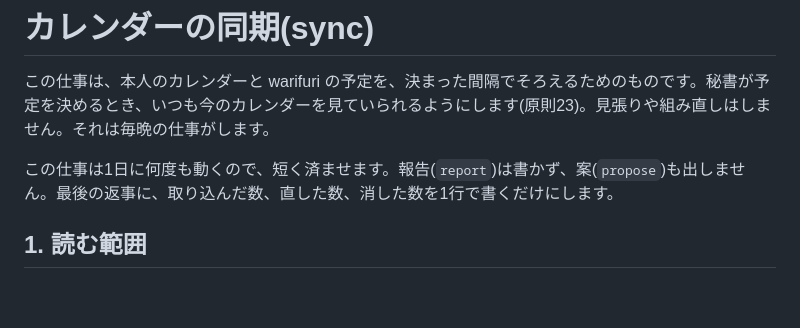
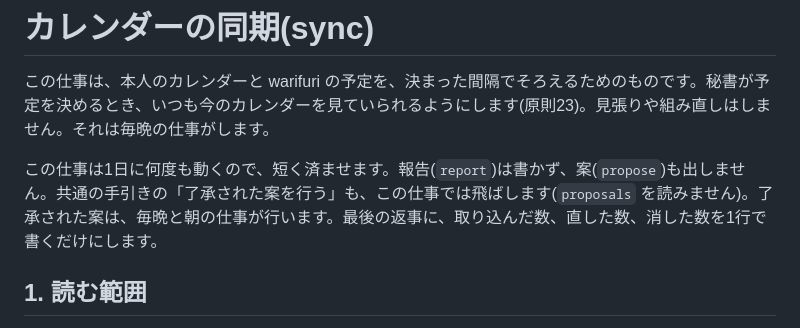
Before and after one commit to asterisk3157/warifuri, a Markdown page: harness/secretary/sync.md, the part around the change. Rendered like a GitHub page; blank space fills up the shorter version.

Commit message:
fix: カレンダーの同期では、了承された案を行わない
同期の仕事にも「了承された案を行う」の手引きが付いていて、1時間ごとに同じ案を試しては失敗していました。同期では proposals を読まず、案は毎晩と朝の仕事が行うようにしました。

Co-Authored-By: Claude Opus 5.5 <noreply@anthropic.com>

```diff
--- a/harness/secretary/sync.md
+++ b/harness/secretary/sync.md
@@ -2,7 +2,7 @@
 
 この仕事は、本人のカレンダーと warifuri の予定を、決まった間隔でそろえるためのものです。秘書が予定を決めるとき、いつも今のカレンダーを見ていられるようにします(原則23)。見張りや組み直しはしません。それは毎晩の仕事がします。
 
-この仕事は1日に何度も動くので、短く済ませます。報告(`report`)は書かず、案(`propose`)も出しません。最後の返事に、取り込んだ数、直した数、消した数を1行で書くだけにします。
+この仕事は1日に何度も動くので、短く済ませます。報告(`report`)は書かず、案(`propose`)も出しません。共通の手引きの「了承された案を行う」も、この仕事では飛ばします(`proposals` を読みません)。了承された案は、毎晩と朝の仕事が行います。最後の返事に、取り込んだ数、直した数、消した数を1行で書くだけにします。
 
 ## 1. 読む範囲
 
```
